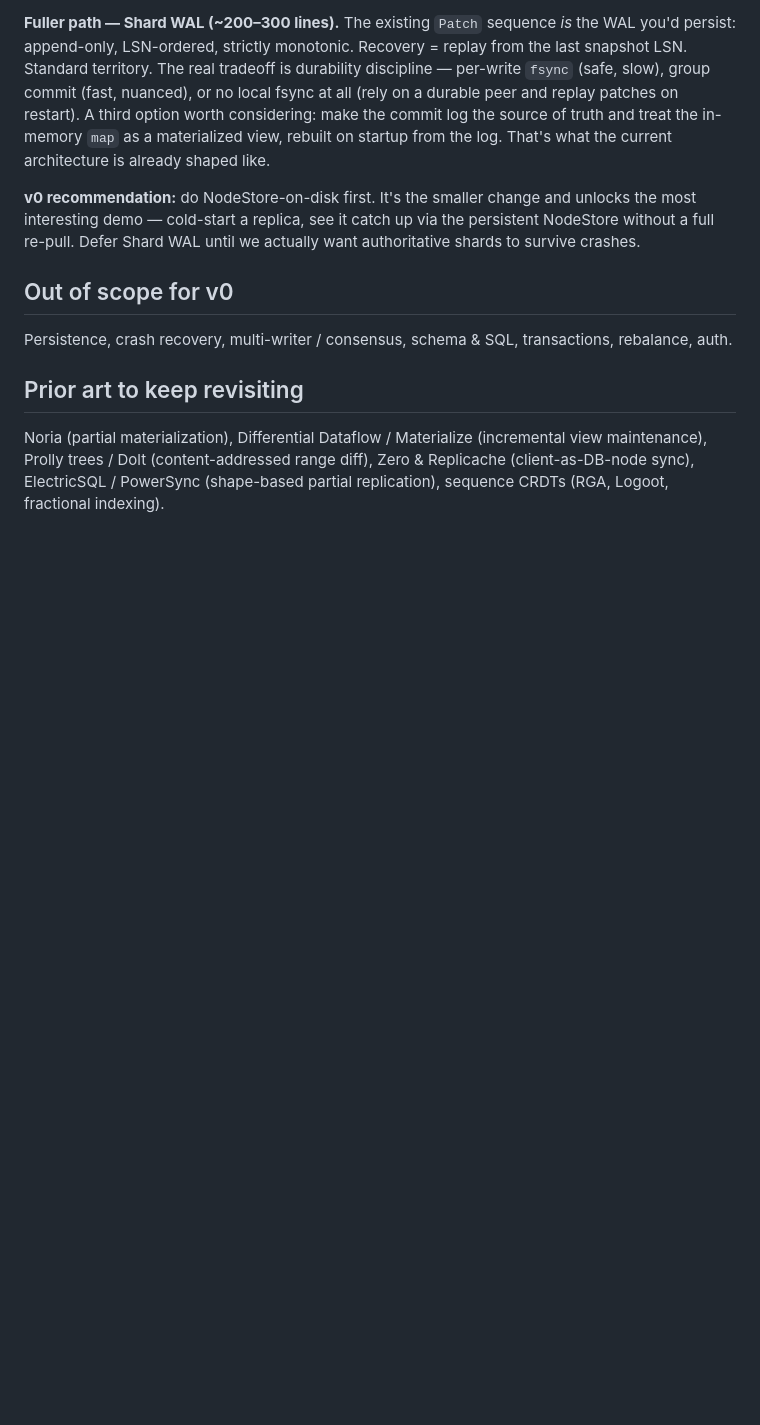
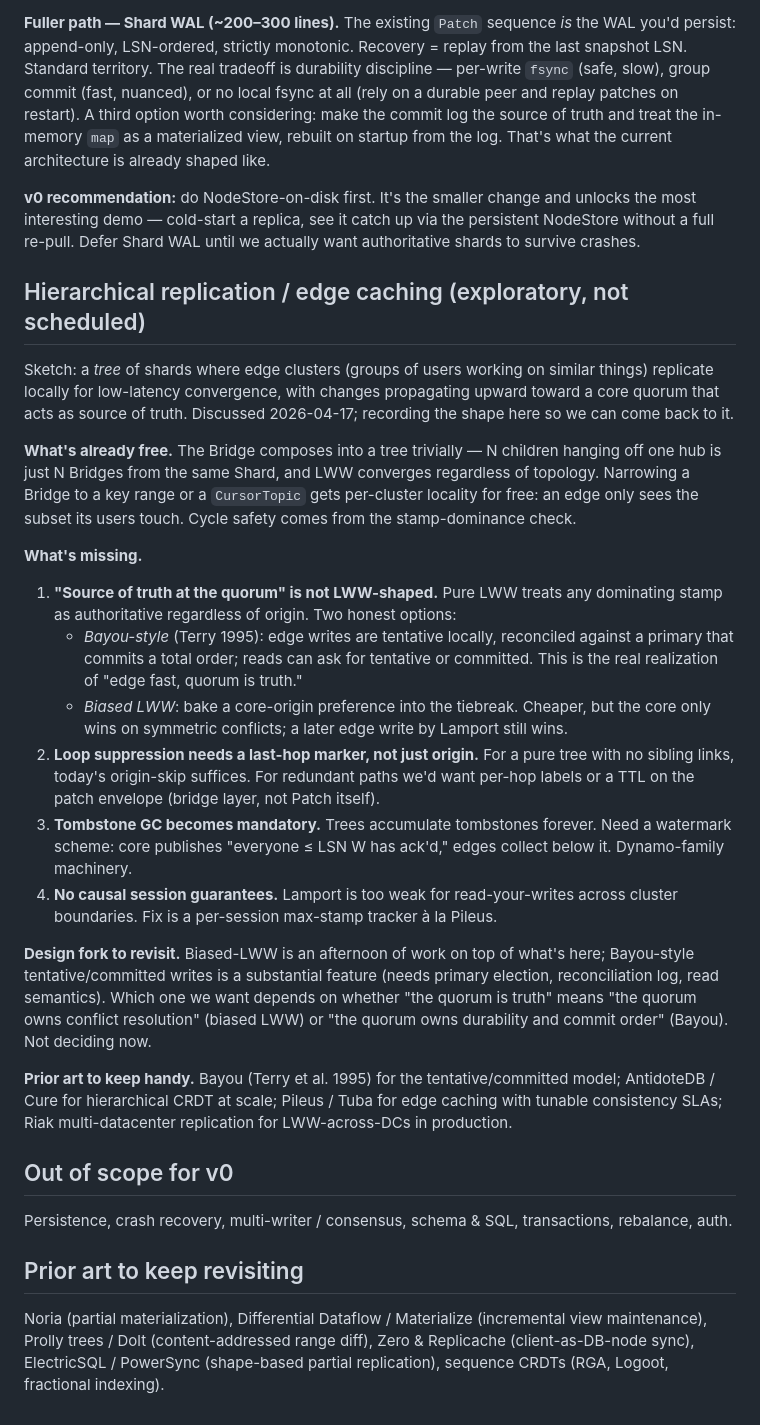
Before and after one commit to dnewcome/joindb, a Markdown page: PLAN.md, the part around the change. Rendered like a GitHub page; blank space fills up the shorter version.

Commit message:
PLAN: sketch hierarchical replication / edge caching
Captures the design fork between biased-LWW and Bayou-style tentative/
committed writes for a tree topology with edge clusters and a core
quorum as source of truth. Not scheduled — just recording the shape
and prior art (Bayou, AntidoteDB, Pileus) so we can come back to it.

```diff
--- a/PLAN.md
+++ b/PLAN.md
@@ -68,6 +68,25 @@ The architecture already splits this into two sub-problems, and they have very d
 
 **v0 recommendation:** do NodeStore-on-disk first. It's the smaller change and unlocks the most interesting demo — cold-start a replica, see it catch up via the persistent NodeStore without a full re-pull. Defer Shard WAL until we actually want authoritative shards to survive crashes.
 
+## Hierarchical replication / edge caching (exploratory, not scheduled)
+
+Sketch: a *tree* of shards where edge clusters (groups of users working on similar things) replicate locally for low-latency convergence, with changes propagating upward toward a core quorum that acts as source of truth. Discussed 2026-04-17; recording the shape here so we can come back to it.
+
+**What's already free.** The Bridge composes into a tree trivially — N children hanging off one hub is just N Bridges from the same Shard, and LWW converges regardless of topology. Narrowing a Bridge to a key range or a `CursorTopic` gets per-cluster locality for free: an edge only sees the subset its users touch. Cycle safety comes from the stamp-dominance check.
+
+**What's missing.**
+
+1. **"Source of truth at the quorum" is not LWW-shaped.** Pure LWW treats any dominating stamp as authoritative regardless of origin. Two honest options:
+   - *Bayou-style* (Terry 1995): edge writes are tentative locally, reconciled against a primary that commits a total order; reads can ask for tentative or committed. This is the real realization of "edge fast, quorum is truth."
+   - *Biased LWW*: bake a core-origin preference into the tiebreak. Cheaper, but the core only wins on symmetric conflicts; a later edge write by Lamport still wins.
+2. **Loop suppression needs a last-hop marker, not just origin.** For a pure tree with no sibling links, today's origin-skip suffices. For redundant paths we'd want per-hop labels or a TTL on the patch envelope (bridge layer, not Patch itself).
+3. **Tombstone GC becomes mandatory.** Trees accumulate tombstones forever. Need a watermark scheme: core publishes "everyone ≤ LSN W has ack'd," edges collect below it. Dynamo-family machinery.
+4. **No causal session guarantees.** Lamport is too weak for read-your-writes across cluster boundaries. Fix is a per-session max-stamp tracker à la Pileus.
+
+**Design fork to revisit.** Biased-LWW is an afternoon of work on top of what's here; Bayou-style tentative/committed writes is a substantial feature (needs primary election, reconciliation log, read semantics). Which one we want depends on whether "the quorum is truth" means "the quorum owns conflict resolution" (biased LWW) or "the quorum owns durability and commit order" (Bayou). Not deciding now.
+
+**Prior art to keep handy.** Bayou (Terry et al. 1995) for the tentative/committed model; AntidoteDB / Cure for hierarchical CRDT at scale; Pileus / Tuba for edge caching with tunable consistency SLAs; Riak multi-datacenter replication for LWW-across-DCs in production.
+
 ## Out of scope for v0
 
 Persistence, crash recovery, multi-writer / consensus, schema & SQL, transactions, rebalance, auth.
```
